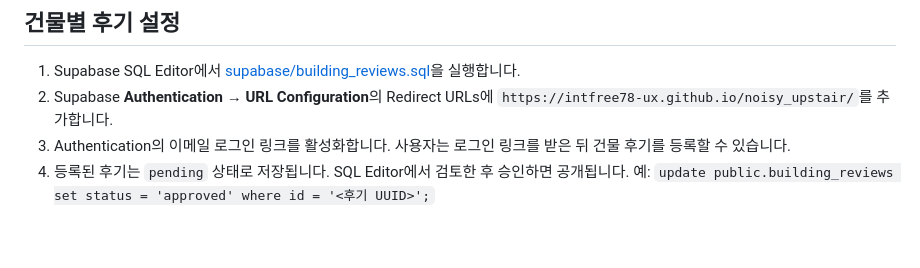
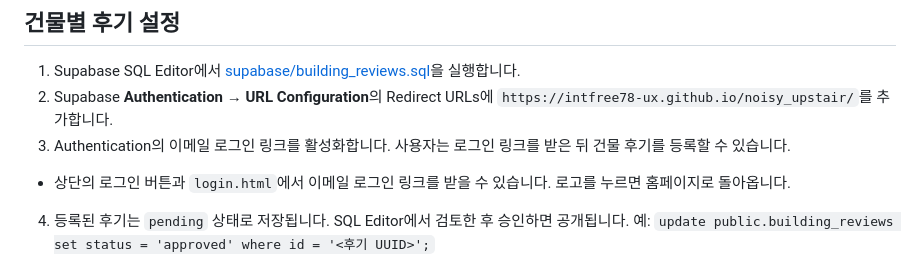
Before and after one commit to intfree78-ux/noisy_upstair, a Markdown page: README.md, the part around the change. GitHub-like rendering; blank space fills up the shorter version.

Commit message:
Document login page and navigation

```diff
--- a/README.md
+++ b/README.md
@@ -32,6 +32,7 @@
 1. Supabase SQL Editor에서 [supabase/building_reviews.sql](supabase/building_reviews.sql)을 실행합니다.
 2. Supabase **Authentication → URL Configuration**의 Redirect URLs에 `https://intfree78-ux.github.io/noisy_upstair/`를 추가합니다.
 3. Authentication의 이메일 로그인 링크를 활성화합니다. 사용자는 로그인 링크를 받은 뒤 건물 후기를 등록할 수 있습니다.
+- 상단의 로그인 버튼과 `login.html`에서 이메일 로그인 링크를 받을 수 있습니다. 로고를 누르면 홈페이지로 돌아옵니다.
 4. 등록된 후기는 `pending` 상태로 저장됩니다. SQL Editor에서 검토한 후 승인하면 공개됩니다. 예: `update public.building_reviews set status = 'approved' where id = '<후기 UUID>';`
 
 동·호 정보는 별도의 비공개 테이블에 저장되며 공개 후기 목록에는 나오지 않습니다. 지도에서 선택한 건물의 승인 후기와 본인이 작성한 검토 중 후기만 볼 수 있습니다.
```
